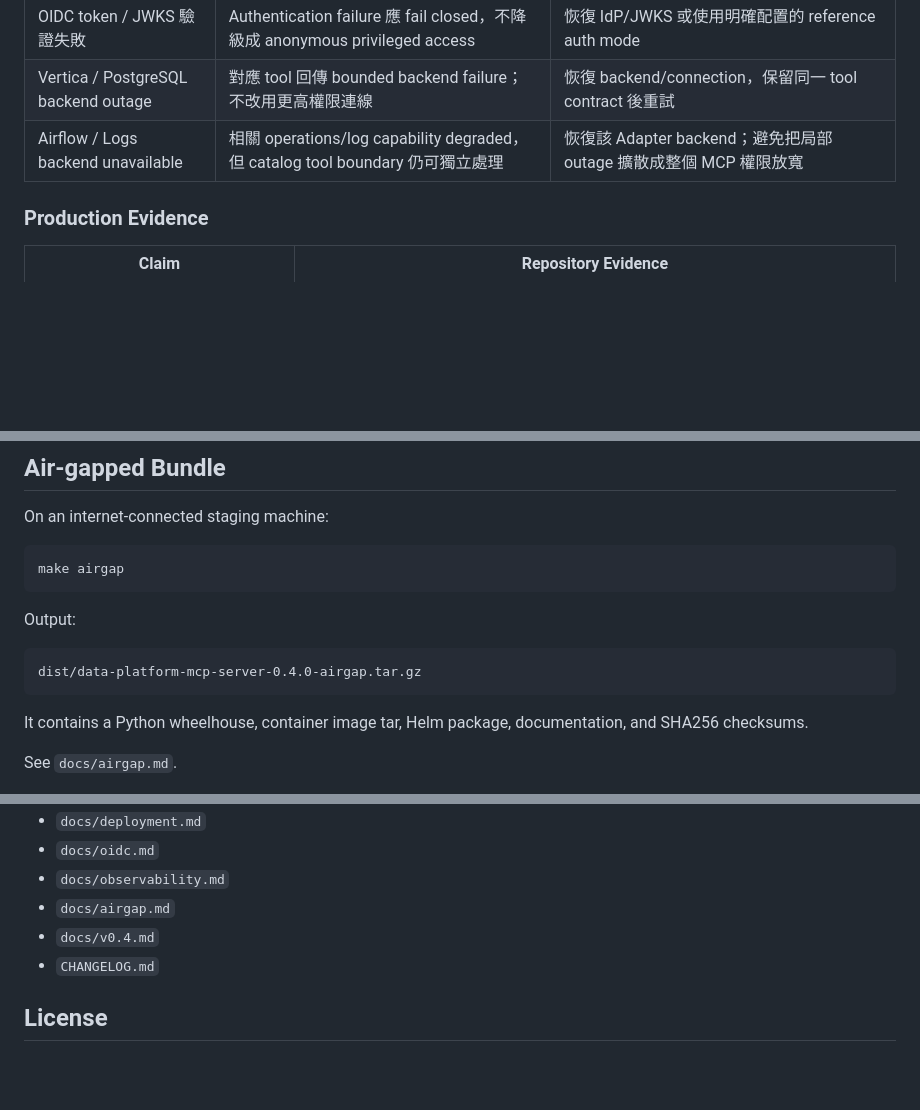
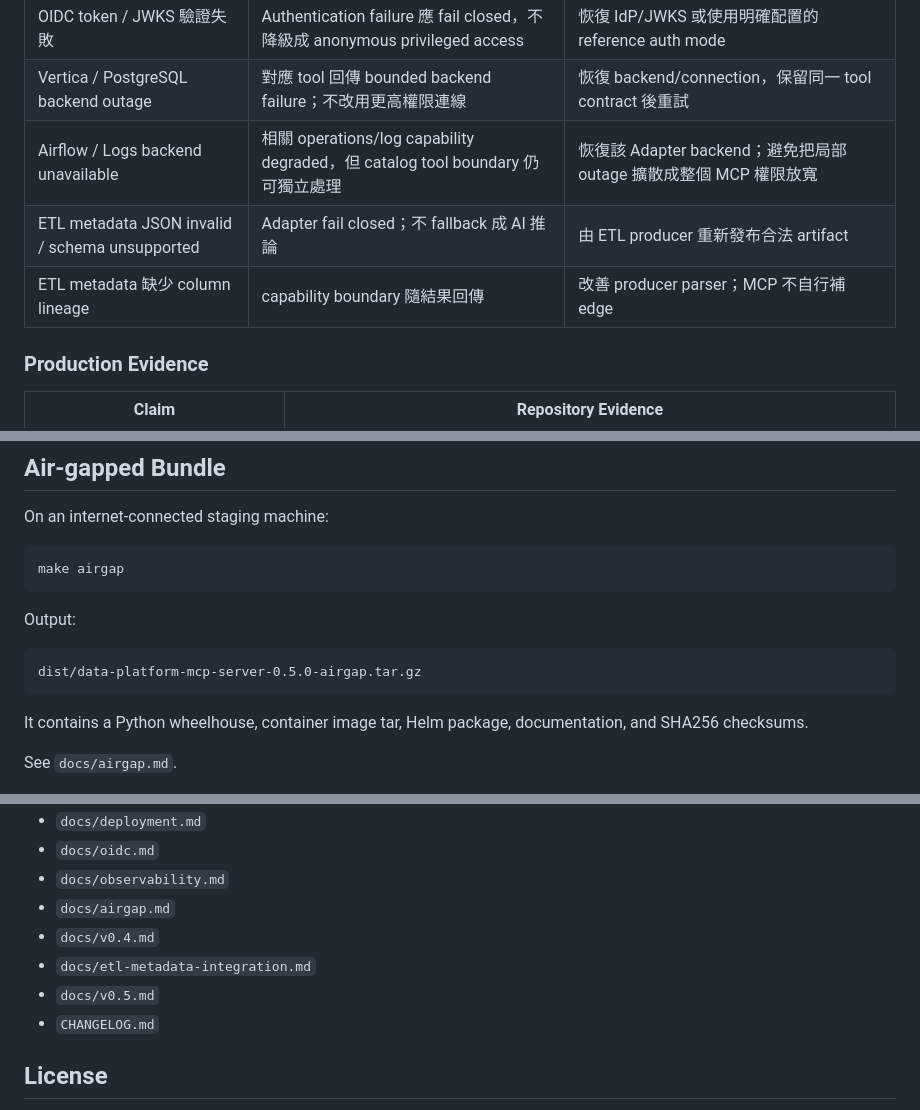
Before and after one commit to kewinall/data-platform-mcp-server, a Markdown page: README.md, 3 parts joined by grey strips. Rendered like a GitHub page; blank space fills up the shorter version.

````diff
--- a/README.md
+++ b/README.md
@@ -52,6 +55,8 @@ Portfolio responsibility boundary:
 | OIDC token / JWKS 驗證失敗 | Authentication failure 應 fail closed，不降級成 anonymous privileged access | 恢復 IdP/JWKS 或使用明確配置的 reference auth mode |
 | Vertica / PostgreSQL backend outage | 對應 tool 回傳 bounded backend failure；不改用更高權限連線 | 恢復 backend/connection，保留同一 tool contract 後重試 |
 | Airflow / Logs backend unavailable | 相關 operations/log capability degraded，但 catalog tool boundary 仍可獨立處理 | 恢復該 Adapter backend；避免把局部 outage 擴散成整個 MCP 權限放寬 |
+| ETL metadata JSON invalid / schema unsupported | Adapter fail closed；不 fallback 成 AI 推論 | 由 ETL producer 重新發布合法 artifact |
+| ETL metadata 缺少 column lineage | capability boundary 隨結果回傳 | 改善 producer parser；MCP 不自行補 edge |
 
 ### Production Evidence
 
@@ -332,7 +369,7 @@ make airgap
 Output:
 
 ```text
-dist/data-platform-mcp-server-0.4.0-airgap.tar.gz
+dist/data-platform-mcp-server-0.5.0-airgap.tar.gz
 ```
 
 It contains a Python wheelhouse, container image tar, Helm package, documentation, and SHA256 checksums.
@@ -400,6 +438,8 @@ Potential next work should remain focused on the **tool/integration layer**, suc
 - `docs/observability.md`
 - `docs/airgap.md`
 - `docs/v0.4.md`
+- `docs/etl-metadata-integration.md`
+- `docs/v0.5.md`
 - `CHANGELOG.md`
 
 ## License
````
Also changed, not shown: other parts of README.md (+39 -3 lines).
